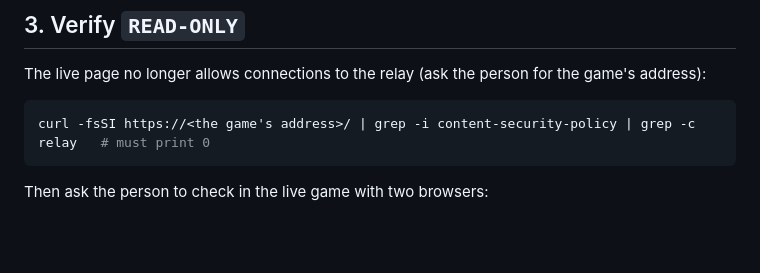
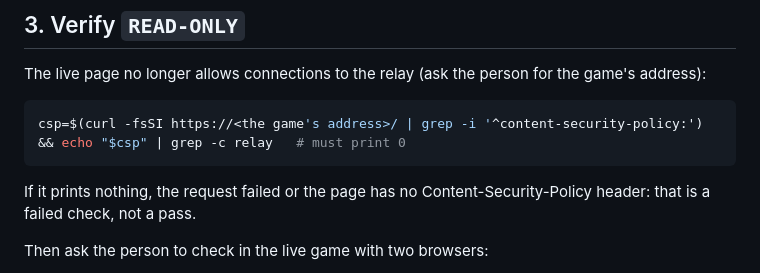
Before and after one commit to izadoesdev/bobber-run, a Markdown page: MIGRATING_OFF_RELAY.md, the part around the change. Rendered like a GitHub page; blank space fills up the shorter version.

Commit message:
docs: the runbook's CSP check no longer passes when the request fails
An empty pipeline printed 0, the same as a pass. The check now needs
the CSP header to be there before counting relay entries.

Co-Authored-By: Claude Fable 5.2 <noreply@anthropic.com>

````diff
--- a/MIGRATING_OFF_RELAY.md
+++ b/MIGRATING_OFF_RELAY.md
@@ -84,8 +84,10 @@ boats (their chat stays off until they reload). Wait until the person says both
 
 The live page no longer allows connections to the relay (ask the person for the game's address):
 ```bash
-curl -fsSI https://<the game's address>/ | grep -i content-security-policy | grep -c relay   # must print 0
+csp=$(curl -fsSI https://<the game's address>/ | grep -i '^content-security-policy:') && echo "$csp" | grep -c relay   # must print 0
 ```
+If it prints nothing, the request failed or the page has no Content-Security-Policy header: that is a failed check,
+not a pass.
 
 Then ask the person to check in the live game with two browsers:
 - Each sees the other's boat, and it follows when the other sails.
````
